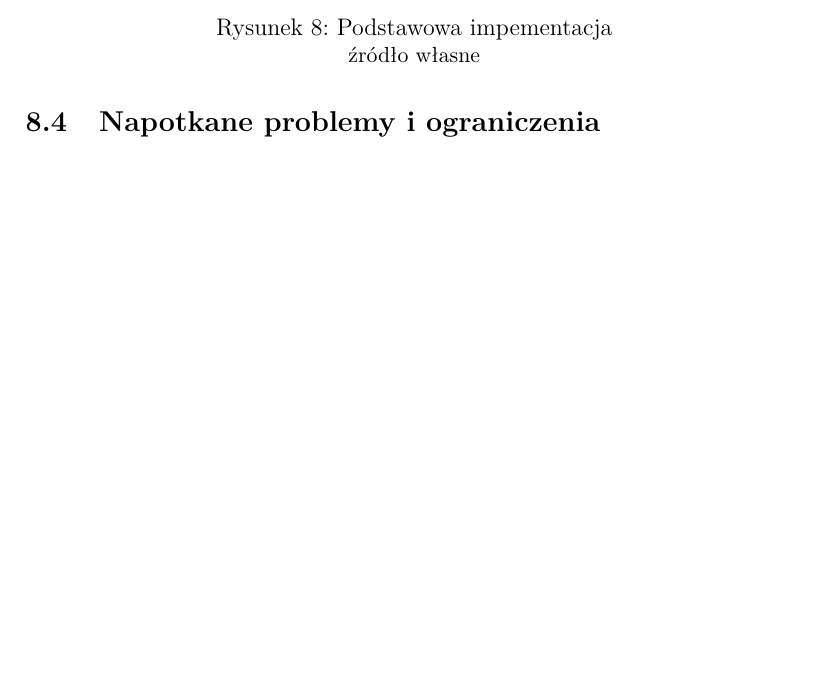
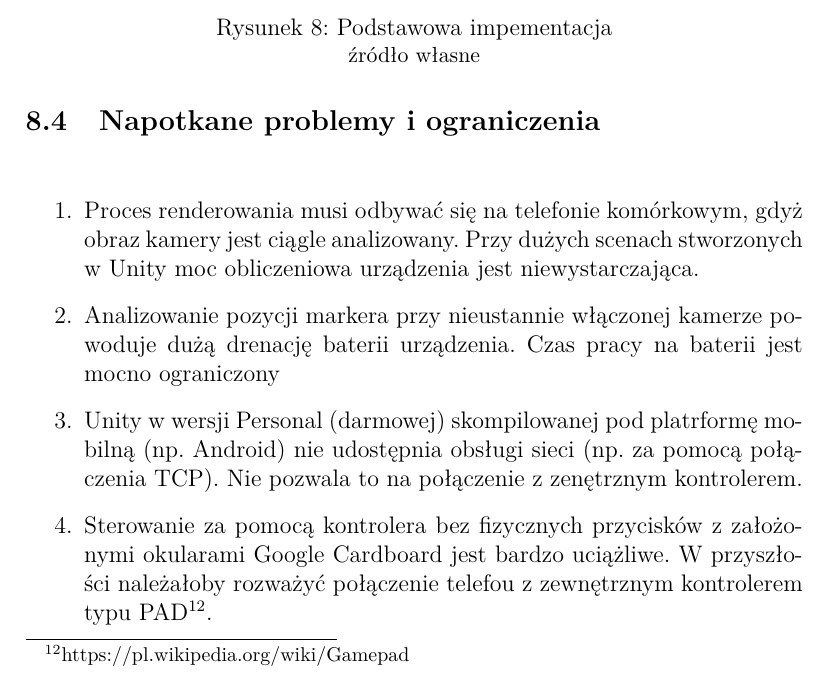
Before and after one commit to kwarpechowski/Praca-Inzynierska, a LaTeX document (inz.tex): part of page 19 of 21 before the commit and part of page 19 of 22 after it, cut so that both start at the same text, the shorter picture padded with empty space. Compiled offline with pdfLaTeX.

Commit message:
opis problemów i ograniczeń

```diff
--- a/inz.tex
+++ b/inz.tex
@@ -416,6 +416,12 @@ Podstawowa impementacja
 \end{center}
 \subsection{Napotkane problemy i ograniczenia}
 \paragraph{}
+\begin{enumerate}
+	\item Proces renderowania musi odbywać się na telefonie komórkowym, gdyż obraz kamery jest ciągle analizowany. Przy dużych scenach stworzonych w Unity moc obliczeniowa urządzenia jest niewystarczająca.
+	\item Analizowanie pozycji markera przy nieustannie włączonej kamerze powoduje dużą drenację baterii urządzenia. Czas pracy na baterii jest mocno ograniczony
+	\item Unity w wersji Personal (darmowej) skompilowanej pod platrformę mobilną (np. Android) nie udostępnia obsługi sieci (np. za pomocą połączenia TCP). Nie pozwala to na połączenie z zenętrznym kontrolerem.
+	\item Sterowanie za pomocą kontrolera bez fizycznych przycisków z założonymi okularami Google Cardboard jest bardzo uciążliwe. W przyszłości należałoby rozważyć połączenie telefou z zewnętrznym kontrolerem typu PAD\footnote{https://pl.wikipedia.org/wiki/Gamepad}.
+\end{enumerate}
 {\color{red}Opisać}
 
 \newpage
```
